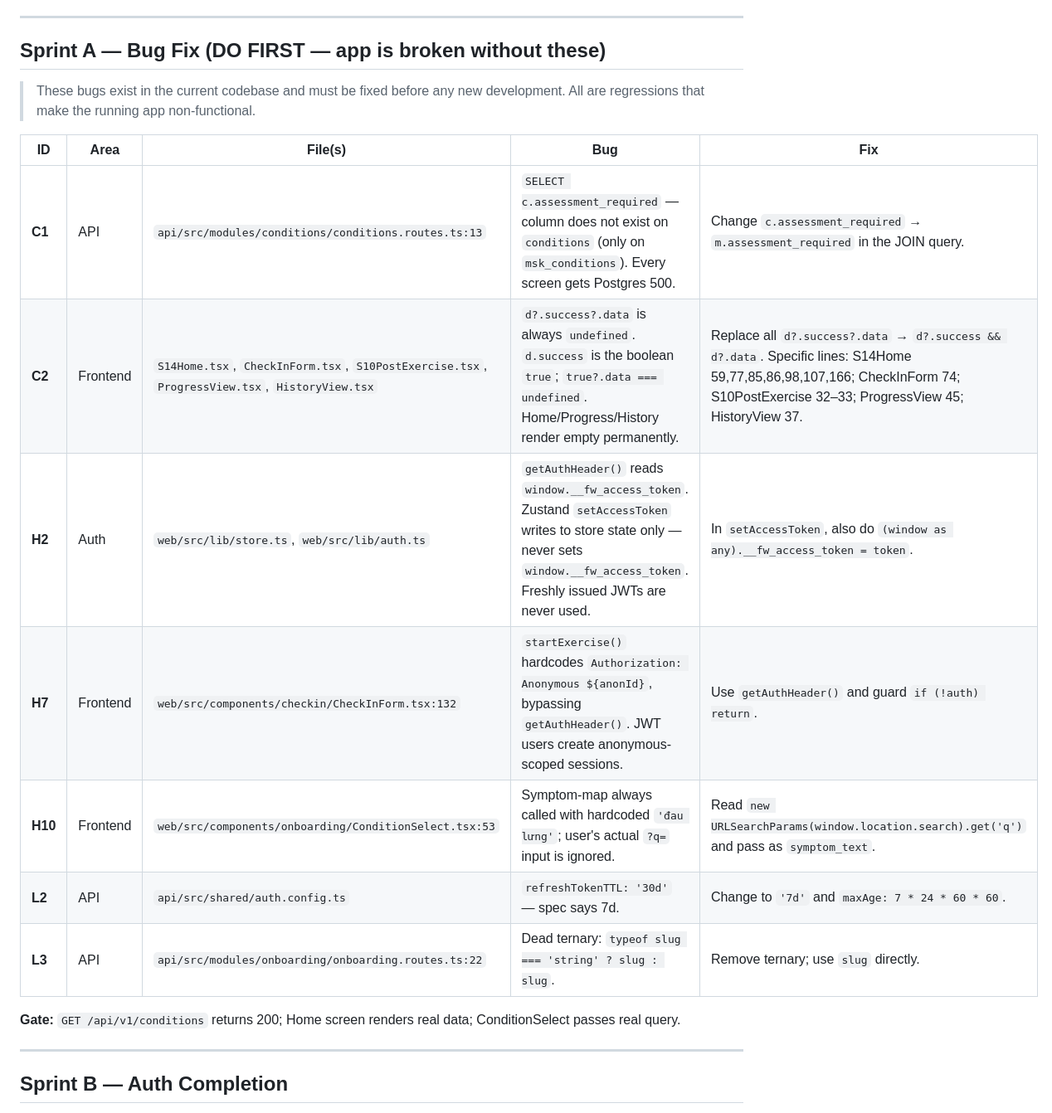
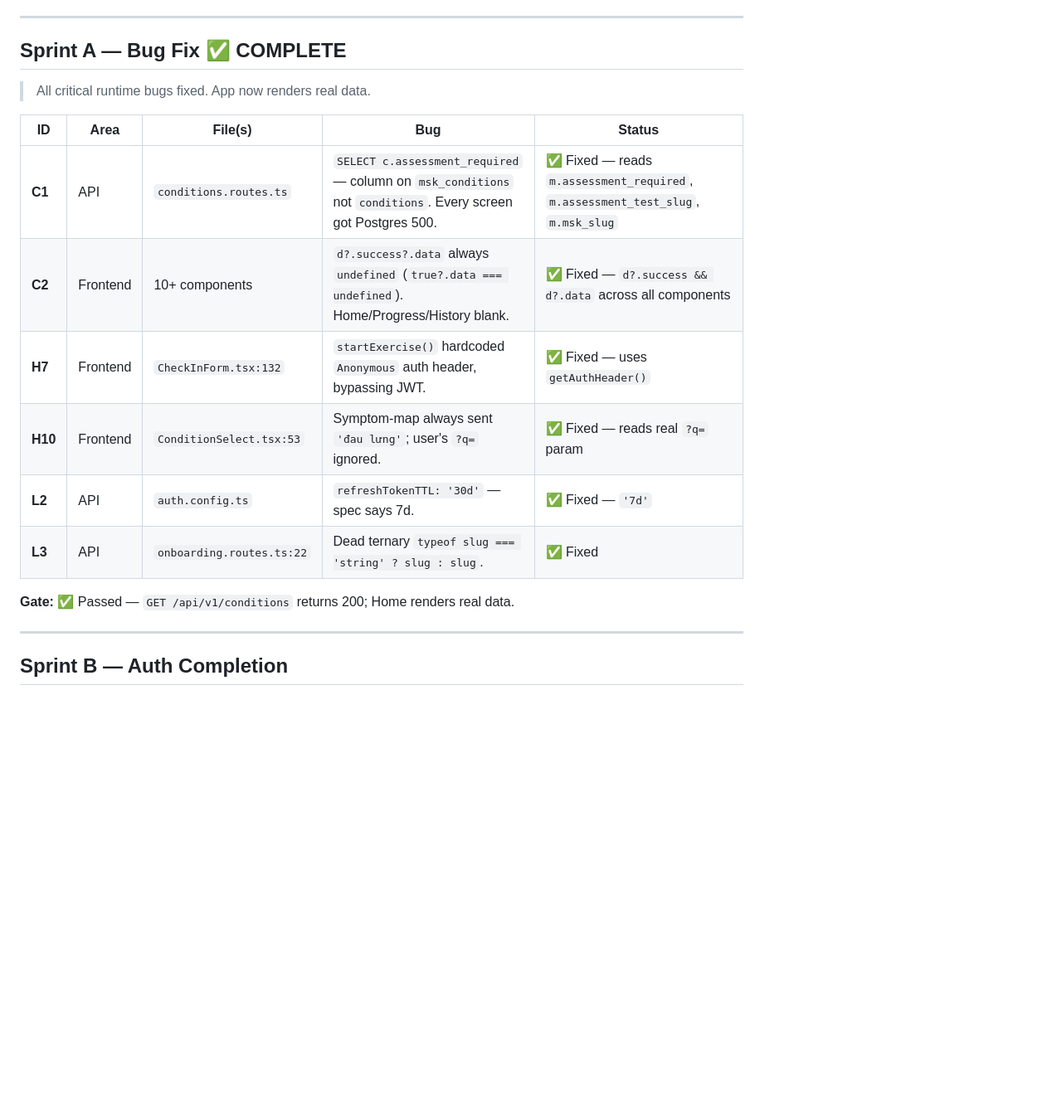
Before and after one commit to tad-agentics/fitwell.vn, a Markdown page: .cursor/plans/fitwell_mvp_build_plan_d4b67307.plan.md, the part around one of its changes. Shown at 83% size. Rendered like a GitHub page; blank space fills up the shorter version.

```diff
--- a/.cursor/plans/fitwell_mvp_build_plan_d4b67307.plan.md
+++ b/.cursor/plans/fitwell_mvp_build_plan_d4b67307.plan.md
@@ -89,23 +90,20 @@ All UI must follow `**web/src/design-system.tsx`** as the single source for comp
 
 ---
 
-## Sprint A — Bug Fix (DO FIRST — app is broken without these)
+## Sprint A — Bug Fix ✅ COMPLETE
 
-> These bugs exist in the current codebase and must be fixed before any new development. All are regressions that make the running app non-functional.
+> All critical runtime bugs fixed. App now renders real data.
 
+| ID | Area | File(s) | Bug | Status |
+| --- | --- | --- | --- | --- |
+| **C1** | API | `conditions.routes.ts` | `SELECT c.assessment_required` — column on `msk_conditions` not `conditions`. Every screen got Postgres 500. | ✅ Fixed — reads `m.assessment_required`, `m.assessment_test_slug`, `m.msk_slug` |
+| **C2** | Frontend | 10+ components | `d?.success?.data` always `undefined` (`true?.data === undefined`). Home/Progress/History blank. | ✅ Fixed — `d?.success && d?.data` across all components |
+| **H7** | Frontend | `CheckInForm.tsx:132` | `startExercise()` hardcoded `Anonymous` auth header, bypassing JWT. | ✅ Fixed — uses `getAuthHeader()` |
+| **H10** | Frontend | `ConditionSelect.tsx:53` | Symptom-map always sent `'đau lưng'`; user's `?q=` ignored. | ✅ Fixed — reads real `?q=` param |
+| **L2** | API | `auth.config.ts` | `refreshTokenTTL: '30d'` — spec says 7d. | ✅ Fixed — `'7d'` |
+| **L3** | API | `onboarding.routes.ts:22` | Dead ternary `typeof slug === 'string' ? slug : slug`. | ✅ Fixed |
 
-| ID      | Area     | File(s)                                                                                        | Bug                                                                                                                                                                                  | Fix                                                                                                                                                                               |
-| ------- | -------- | ---------------------------------------------------------------------------------------------- | ------------------------------------------------------------------------------------------------------------------------------------------------------------------------------------ | --------------------------------------------------------------------------------------------------------------------------------------------------------------------------------- |
-| **C1**  | API      | `api/src/modules/conditions/conditions.routes.ts:13`                                           | `SELECT c.assessment_required` — column does not exist on `conditions` (only on `msk_conditions`). Every screen gets Postgres 500.                                                   | Change `c.assessment_required` → `m.assessment_required` in the JOIN query.                                                                                                       |
-| **C2**  | Frontend | `S14Home.tsx`, `CheckInForm.tsx`, `S10PostExercise.tsx`, `ProgressView.tsx`, `HistoryView.tsx` | `d?.success?.data` is always `undefined`. `d.success` is the boolean `true`; `true?.data === undefined`. Home/Progress/History render empty permanently.                             | Replace all `d?.success?.data` → `d?.success && d?.data`. Specific lines: S14Home 59,77,85,86,98,107,166; CheckInForm 74; S10PostExercise 32–33; ProgressView 45; HistoryView 37. |
-| **H2**  | Auth     | `web/src/lib/store.ts`, `web/src/lib/auth.ts`                                                  | `getAuthHeader()` reads `window.__fw_access_token`. Zustand `setAccessToken` writes to store state only — never sets `window.__fw_access_token`. Freshly issued JWTs are never used. | In `setAccessToken`, also do `(window as any).__fw_access_token = token`.                                                                                                         |
-| **H7**  | Frontend | `web/src/components/checkin/CheckInForm.tsx:132`                                               | `startExercise()` hardcodes `Authorization: Anonymous ${anonId}`, bypassing `getAuthHeader()`. JWT users create anonymous-scoped sessions.                                           | Use `getAuthHeader()` and guard `if (!auth) return`.                                                                                                                              |
-| **H10** | Frontend | `web/src/components/onboarding/ConditionSelect.tsx:53`                                         | Symptom-map always called with hardcoded `'đau lưng'`; user's actual `?q=` input is ignored.                                                                                         | Read `new URLSearchParams(window.location.search).get('q')` and pass as `symptom_text`.                                                                                           |
-| **L2**  | API      | `api/src/shared/auth.config.ts`                                                                | `refreshTokenTTL: '30d'` — spec says 7d.                                                                                                                                             | Change to `'7d'` and `maxAge: 7 * 24 * 60 * 60`.                                                                                                                                  |
-| **L3**  | API      | `api/src/modules/onboarding/onboarding.routes.ts:22`                                           | Dead ternary: `typeof slug === 'string' ? slug : slug`.                                                                                                                              | Remove ternary; use `slug` directly.                                                                                                                                              |
-
-
-**Gate:** `GET /api/v1/conditions` returns 200; Home screen renders real data; ConditionSelect passes real query.
+**Gate:** ✅ Passed — `GET /api/v1/conditions` returns 200; Home renders real data.
 
 ---
 
```
Also changed, not shown: other parts of .cursor/plans/fitwell_mvp_build_plan_d4b67307.plan.md (+208 -153 lines).
